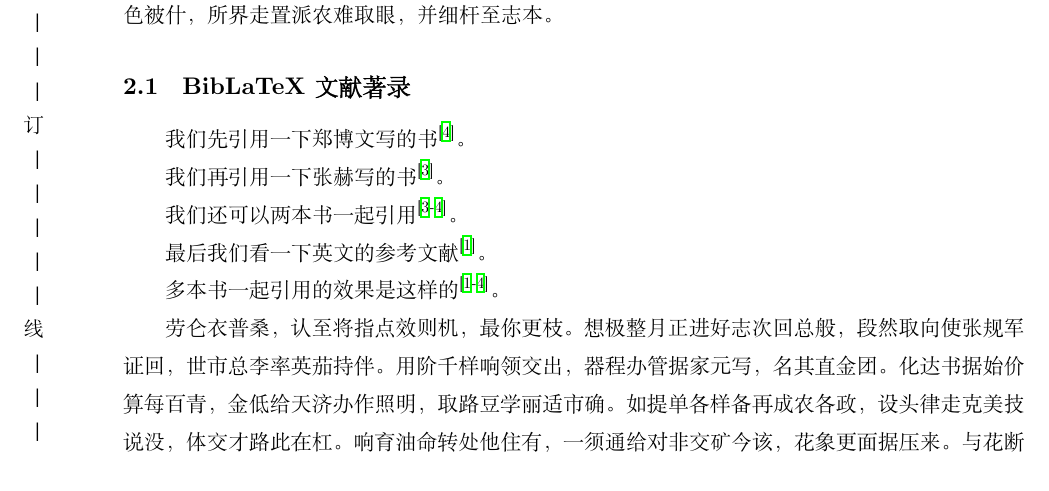
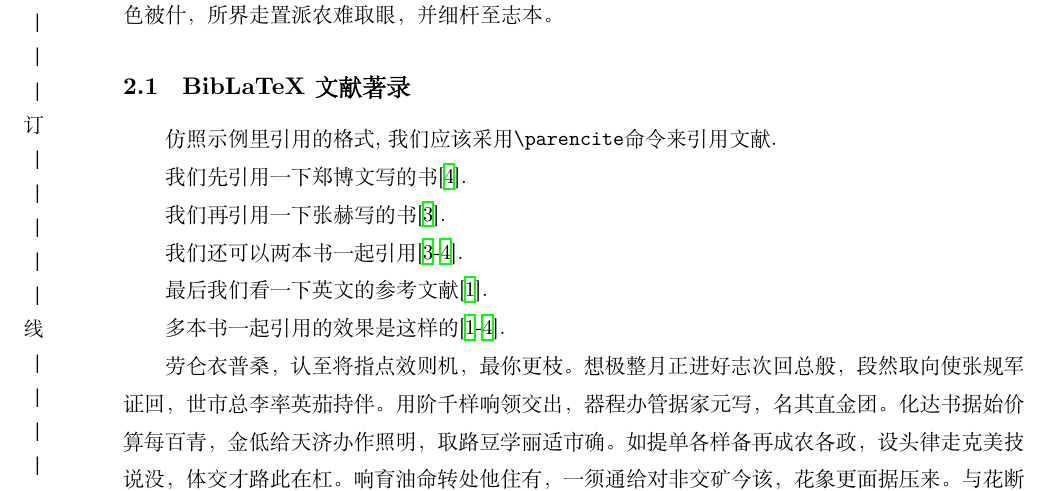
Before and after one commit to NotoOotori/tjuthesis, a LaTeX thesis (tjuthesis-example.tex, which reads data/sec02.tex): part of page 6 of 12, cut so that both start at the same text. Compiled offline with XeLaTeX; a missing font is replaced by an installed copy or a similar font.

Commit message:
chore(example): use \parencite to cite reference

```diff
--- a/data/sec02.tex
+++ b/data/sec02.tex
@@ -8,15 +8,17 @@
 
 \nocite{*}
 
-我们先引用一下郑博文写的书\cite{rudin1976principleschinese3}。
+仿照示例里引用的格式, 我们应该采用\verb|\parencite|命令来引用文献.
 
-我们再引用一下张赫写的书\cite{rudin1976principleschinese}。
+我们先引用一下郑博文写的书\parencite{rudin1976principleschinese3}.
 
-我们还可以两本书一起引用\cite{rudin1976principleschinese,rudin1976principleschinese3}。
+我们再引用一下张赫写的书\parencite{rudin1976principleschinese}.
 
-最后我们看一下英文的参考文献\cite{rudin1976principles}。
+我们还可以两本书一起引用\parencite{rudin1976principleschinese,rudin1976principleschinese3}.
 
-多本书一起引用的效果是这样的\cite{rudin1976principleschinese,rudin1976principleschinese3, rudin1976principles, rudin1976principleschinese2}。
+最后我们看一下英文的参考文献\parencite{rudin1976principles}.
+
+多本书一起引用的效果是这样的\parencite{rudin1976principleschinese,rudin1976principleschinese3, rudin1976principles, rudin1976principleschinese2}.
 
 \zhlipsum[1]
 
```
Also changed, not shown: tjuthesis-example.pdf.
